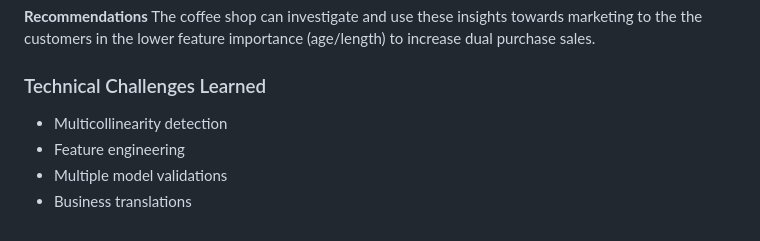
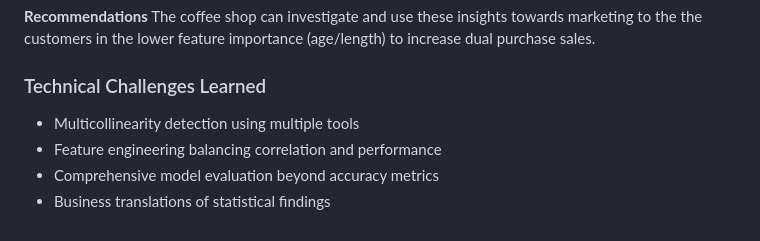
Before and after one commit to noahMacg/BIT446_T6_logisticRegression, a Markdown page: README.md, the part around the change printed below. GitHub-like rendering.

Commit message:
cont. readme

```diff
--- a/README.md
+++ b/README.md
@@ -85,7 +85,7 @@ marketing to the the customers in the lower feature importance (age/length) to i
 dual purchase sales.
 
 ### Technical Challenges Learned
-- Multicollinearity detection
-- Feature engineering
-- Multiple model validations
-- Business translations
+- Multicollinearity detection using multiple tools
+- Feature engineering balancing correlation and performance
+- Comprehensive model evaluation beyond accuracy metrics
+- Business translations of statistical findings
```
Also changed, not shown: other parts of README.md (+1 -1 lines).
